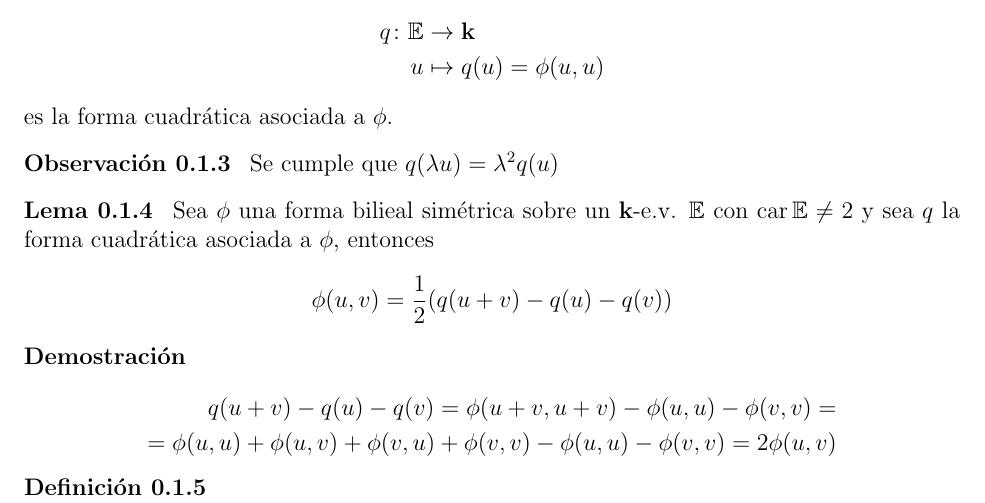
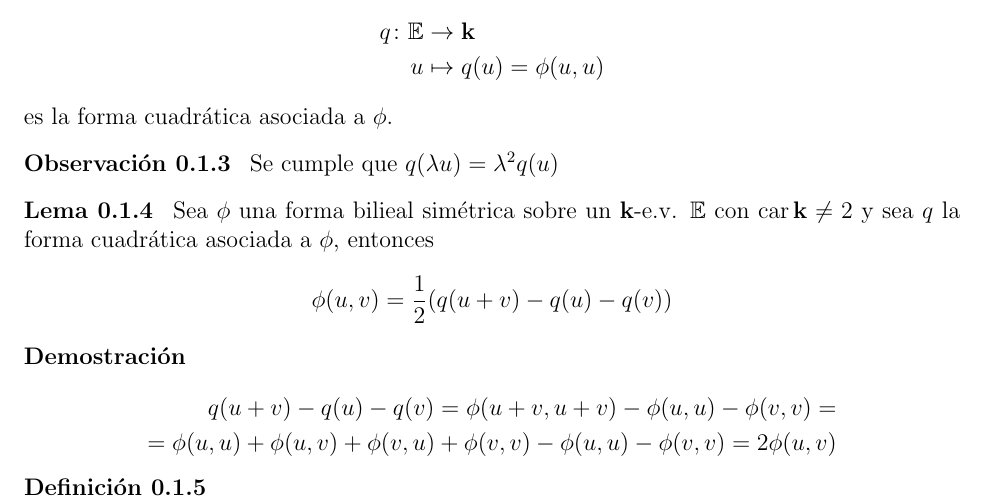
Before and after one commit to ApuntsFME/LatexFME, a LaTeX document (Algebra_Multilineal_i_Geometria_Projectiva/Latex/main.tex, which reads Algebra_Multilineal_i_Geometria_Projectiva/Latex/tema_cero.tex): part of page 2 of 47, cut so that both start at the same text. Compiled offline with pdfLaTeX; TikZ figures are drawn from their code, not taken from saved files.

Commit message:
Mes errors

```diff
--- a/Algebra_Multilineal_i_Geometria_Projectiva/Latex/tema_cero.tex
+++ b/Algebra_Multilineal_i_Geometria_Projectiva/Latex/tema_cero.tex
@@ -33,7 +33,7 @@
 	Se cumple que $q(\lambda u) = \lambda^2 q(u)$
 \end{obs}
 \begin{lema}
-	Sea $\phi$ una forma bilieal simétrica sobre un $\k$-e.v. $\E$ con $\car \E \neq 2$
+	Sea $\phi$ una forma bilieal simétrica sobre un $\k$-e.v. $\E$ con $\car \k \neq 2$
 	y sea $q$ la forma cuadrática asociada a $\phi$, entonces
 	\[
 		\phi(u,v) = \frac{1}{2} ( q(u+v) - q(u) - q(v))
```
